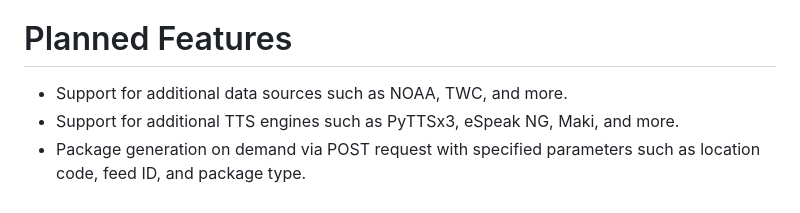
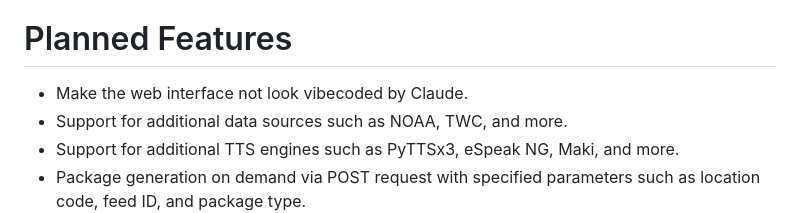
Before and after one commit to meowraii/haze-weather-radio, a Markdown page: README.md, the part around the change. GitHub-like rendering.

```diff
--- a/README.md
+++ b/README.md
@@ -20,6 +20,7 @@ I, the developer of Haze Weather Radio, disclaim any responsibility for misuse o
 - Integration with official CAP feeds such as NAADS (Alert Ready/NPAS) for real-time weather alerts.
 
 # Planned Features
+- Make the web interface not look vibecoded by Claude.
 - Support for additional data sources such as NOAA, TWC, and more.
 - Support for additional TTS engines such as PyTTSx3, eSpeak NG, Maki, and more.
 - Package generation on demand via POST request with specified parameters such as location code, feed ID, and package type.
```
